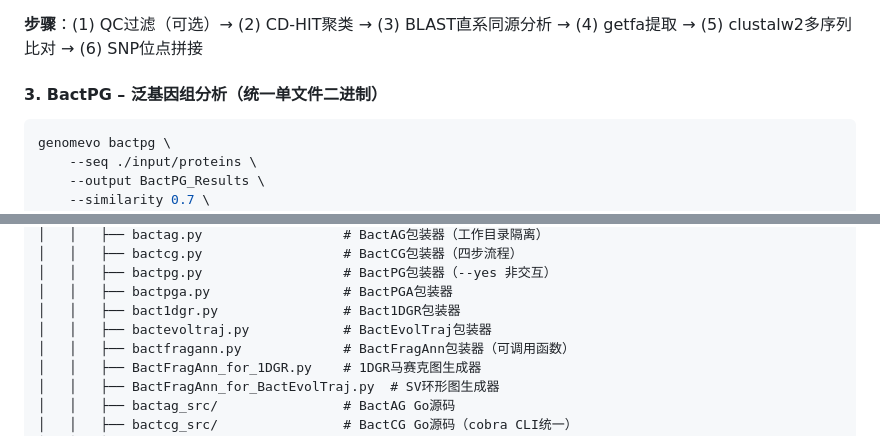
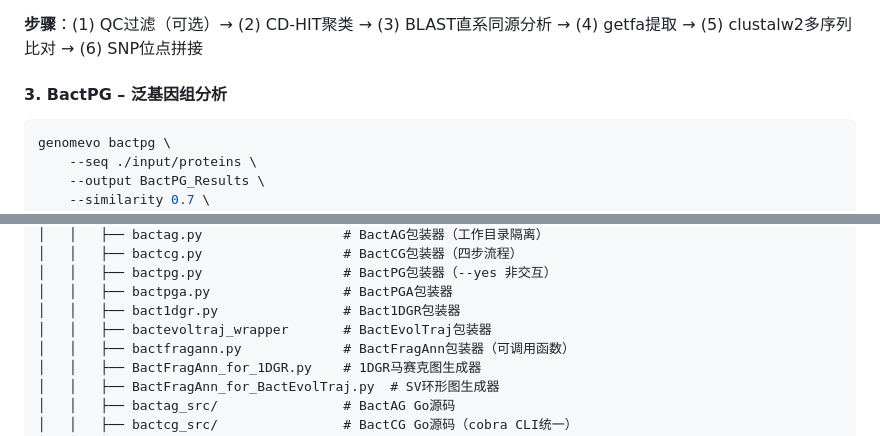
Before and after one commit to YejunWang/GenomEvo, a Markdown page: README_CN.md, 2 parts joined by grey strips. Drawn GitHub-style.

Commit message:
Update README_CN.md for clarity and corrections

````diff
--- a/README_CN.md
+++ b/README_CN.md
@@ -133,7 +133,7 @@ genomevo bactcg \
 
 **步骤**：(1) QC过滤（可选）→ (2) CD-HIT聚类 → (3) BLAST直系同源分析 → (4) getfa提取 → (5) clustalw2多序列比对 → (6) SNP位点拼接
 
-#### 3. BactPG – 泛基因组分析（统一单文件二进制）
+#### 3. BactPG – 泛基因组分析
 
 ```bash
 genomevo bactpg \
@@ -287,7 +287,7 @@ Genomevo/
 │   │   ├── bactpg.py                  # BactPG包装器（--yes 非交互）
 │   │   ├── bactpga.py                 # BactPGA包装器
 │   │   ├── bact1dgr.py                # Bact1DGR包装器
-│   │   ├── bactevoltraj.py            # BactEvolTraj包装器
+│   │   ├── bactevoltraj_wrapper       # BactEvolTraj包装器
 │   │   ├── bactfragann.py             # BactFragAnn包装器（可调用函数）
 │   │   ├── BactFragAnn_for_1DGR.py    # 1DGR马赛克图生成器
 │   │   ├── BactFragAnn_for_BactEvolTraj.py  # SV环形图生成器
````
